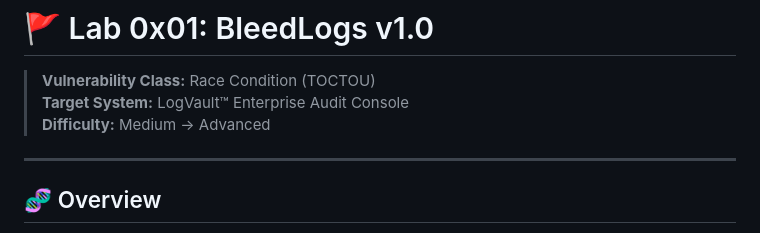
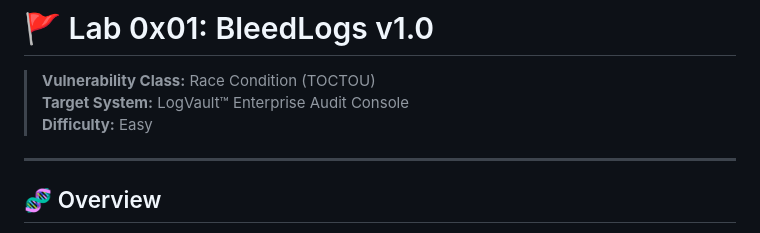
Before and after one commit to besh0x79/Blabs, a Markdown page: Race_condition/BleedLogs/README.md, the part around the change. GitHub-like rendering.

```diff
--- a/Race_condition/BleedLogs/README.md
+++ b/Race_condition/BleedLogs/README.md
@@ -2,7 +2,7 @@
 
 > **Vulnerability Class:** Race Condition (TOCTOU)\
 > **Target System:** LogVault™ Enterprise Audit Console\
-> **Difficulty:** Medium → Advanced
+> **Difficulty:** Easy
 
 ------------------------------------------------------------------------
 
```
